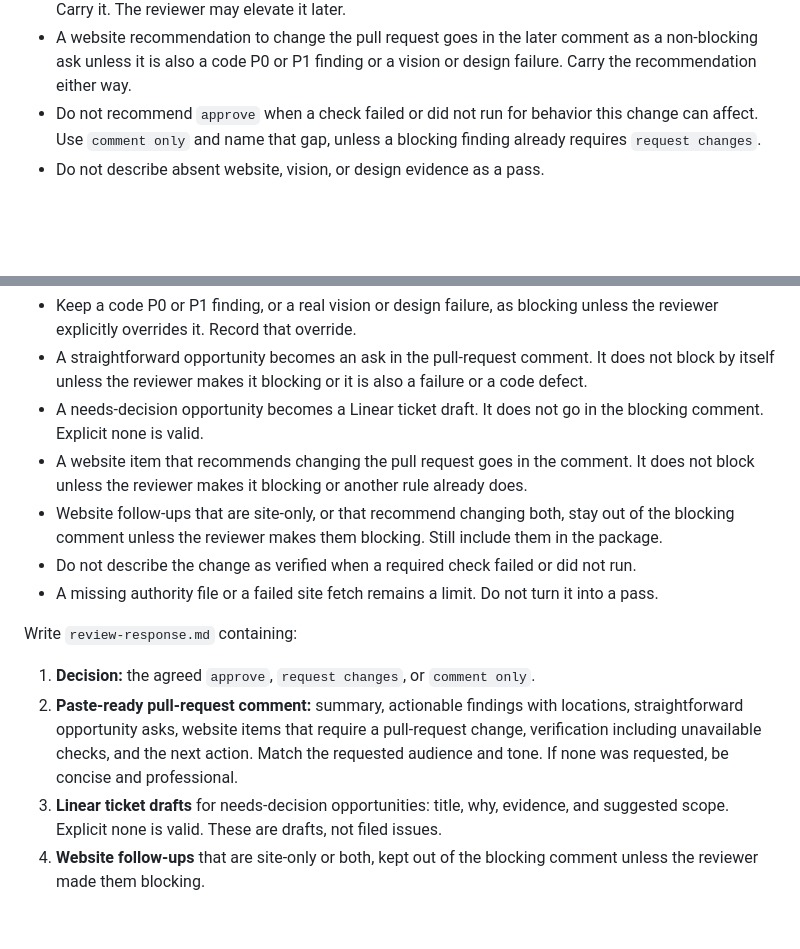
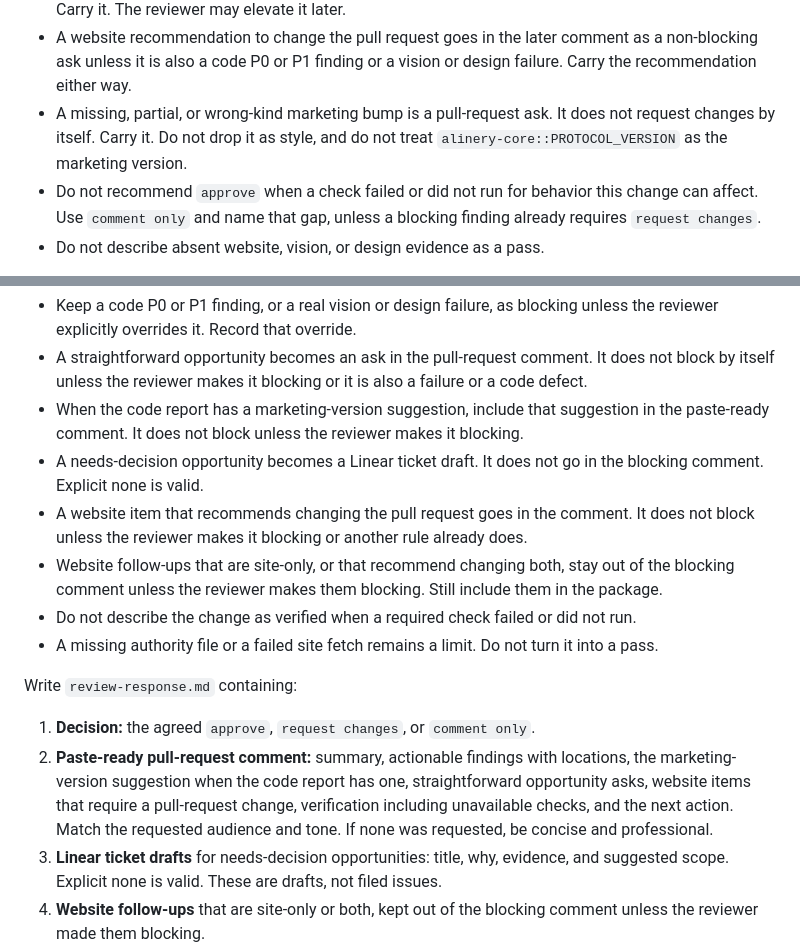
Before and after one commit to DeleganceAI/alinery, a Markdown page: alinery/playbooks/alinery-review.md, 2 parts joined by grey strips. GitHub-like rendering; blank space fills up the shorter version.

```diff
--- a/alinery/playbooks/alinery-review.md
+++ b/alinery/playbooks/alinery-review.md
@@ -463,6 +493,7 @@ Produce one recommendation: `approve`, `request changes`, or `comment only`.
 - A needs-decision opportunity does not block. Mark it as input for a Linear draft. Do not write that draft here.
 - A website recommendation to change only the site, or to change both, does not request changes. Carry it. The reviewer may elevate it later.
 - A website recommendation to change the pull request goes in the later comment as a non-blocking ask unless it is also a code P0 or P1 finding or a vision or design failure. Carry the recommendation either way.
+- A missing, partial, or wrong-kind marketing bump is a pull-request ask. It does not request changes by itself. Carry it. Do not drop it as style, and do not treat `alinery-core::PROTOCOL_VERSION` as the marketing version.
 - Do not recommend `approve` when a check failed or did not run for behavior this change can affect. Use `comment only` and name that gap, unless a blocking finding already requires `request changes`.
 - Do not describe absent website, vision, or design evidence as a pass.
 
@@ -517,6 +548,7 @@ The agreed decision is `approve`, `request changes`, or `comment only`.
 
 - Keep a code P0 or P1 finding, or a real vision or design failure, as blocking unless the reviewer explicitly overrides it. Record that override.
 - A straightforward opportunity becomes an ask in the pull-request comment. It does not block by itself unless the reviewer makes it blocking or it is also a failure or a code defect.
+- When the code report has a marketing-version suggestion, include that suggestion in the paste-ready comment. It does not block unless the reviewer makes it blocking.
 - A needs-decision opportunity becomes a Linear ticket draft. It does not go in the blocking comment. Explicit none is valid.
 - A website item that recommends changing the pull request goes in the comment. It does not block unless the reviewer makes it blocking or another rule already does.
 - Website follow-ups that are site-only, or that recommend changing both, stay out of the blocking comment unless the reviewer makes them blocking. Still include them in the package.
@@ -526,7 +558,7 @@ The agreed decision is `approve`, `request changes`, or `comment only`.
 Write `review-response.md` containing:
 
 1. **Decision:** the agreed `approve`, `request changes`, or `comment only`.
-2. **Paste-ready pull-request comment:** summary, actionable findings with locations, straightforward opportunity asks, website items that require a pull-request change, verification including unavailable checks, and the next action. Match the requested audience and tone. If none was requested, be concise and professional.
+2. **Paste-ready pull-request comment:** summary, actionable findings with locations, the marketing-version suggestion when the code report has one, straightforward opportunity asks, website items that require a pull-request change, verification including unavailable checks, and the next action. Match the requested audience and tone. If none was requested, be concise and professional.
 3. **Linear ticket drafts** for needs-decision opportunities: title, why, evidence, and suggested scope. Explicit none is valid. These are drafts, not filed issues.
 4. **Website follow-ups** that are site-only or both, kept out of the blocking comment unless the reviewer made them blocking.
 5. **Human overrides and evidence limits:** what the synthesis said, what the reviewer changed, challenges you could not settle without a fresh lens, and checks or fetches that were unavailable.
```
Also changed, not shown: other parts of alinery/playbooks/alinery-review.md (+34 -4 lines).
